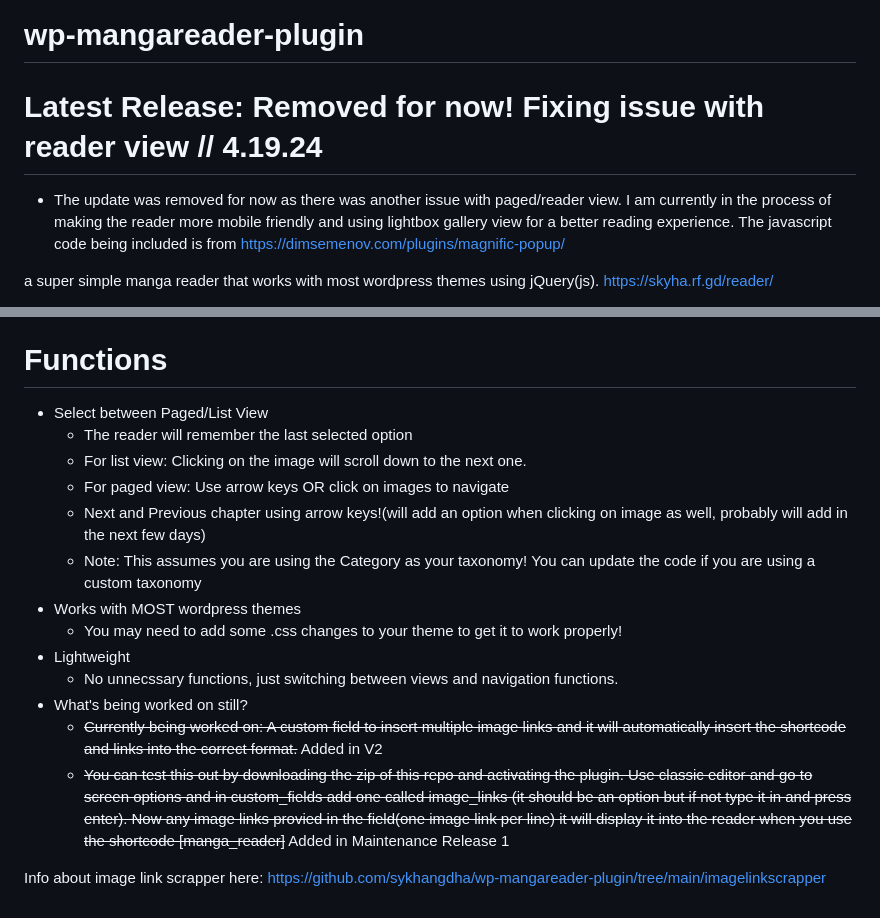
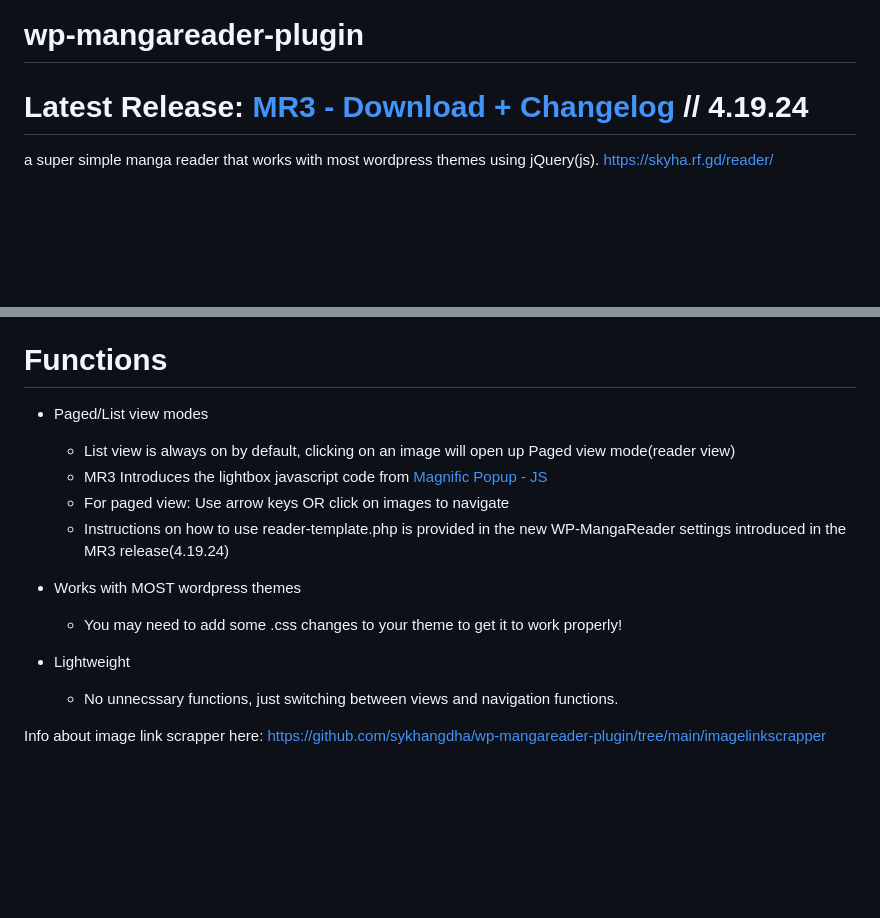
Before and after one commit to sykhangdha/wp-mangareader-plugin, a Markdown page: README.md, 2 parts joined by grey strips. Rendered like a GitHub page; blank space fills up the shorter version.

```diff
--- a/README.md
+++ b/README.md
@@ -1,7 +1,6 @@
 # wp-mangareader-plugin
 
-# Latest Release: Removed for now! Fixing issue with reader view // 4.19.24
-  * The update was removed for now as there was another issue with paged/reader view. I am currently in the process of making the reader more mobile friendly and using lightbox gallery view for a better reading experience. The javascript code being included is from https://dimsemenov.com/plugins/magnific-popup/
+# Latest Release: [MR3 - Download + Changelog](http:/https://github.com/sykhangdha/wp-mangareader-plugin/releases/tag/MR3/ "MR3 - Download + Changelog") // 4.19.24
 
 a super simple manga reader that works with most wordpress themes using jQuery(js).
 https://skyha.rf.gd/reader/
@@ -28,19 +27,16 @@ AFTER INPUTTING THE IMAGE LINKS PLEASE INSERT [manga_reader] shortcode into your
 Note: if you want an option to use upload images from a wordpress gallery you can modify the manga-reader.php and manga-reader.js files to do this. Since the site uses external hosts to grab image links this function is not included in this reader plugin. But you are free to modify this plugin however you want!
 
 # Functions
-  * Select between Paged/List View
-      * The reader will remember the last selected option
-      * For list view: Clicking on the image will scroll down to the next one.
+  * Paged/List view modes
+      * List view is always on by default, clicking on an image will open up Paged view mode(reader view)
+      * MR3 Introduces the lightbox javascript code from [Magnific Popup - JS](https://dimsemenov.com/plugins/magnific-popup/ "Magnific Popup - JS")
       * For paged view: Use arrow keys OR click on images to navigate
-      * Next and Previous chapter using arrow keys!(will add an option when clicking on image as well, probably will add in the next few days)
-      * Note: This assumes you are using the Category as your taxonomy! You can update the code if you are using a custom taxonomy
+      * Instructions on how to use reader-template.php is provided in the new WP-MangaReader settings introduced in the MR3 release(4.19.24)
+
   * Works with MOST wordpress themes
       * You may need to add some .css changes to your theme to get it to work properly!
   * Lightweight
       * No unnecssary functions, just switching between views and navigation functions.
-  * What's being worked on still?
-      * ~~Currently being worked on: A custom field to insert multiple image links and it will automatically insert the shortcode and links into the correct format.~~ Added in V2
-      * ~~You can test this out by downloading the zip of this repo and activating the plugin. Use classic editor and go to screen options and in custom_fields add one called image_links (it should be an option but if not type it in and press enter). Now any image links provied in the field(one image link per line) it will display it into the reader when you use the shortcode [manga_reader]~~  Added in Maintenance Release 1
 
 
 Info about image link scrapper here: https://github.com/sykhangdha/wp-mangareader-plugin/tree/main/imagelinkscrapper
```
